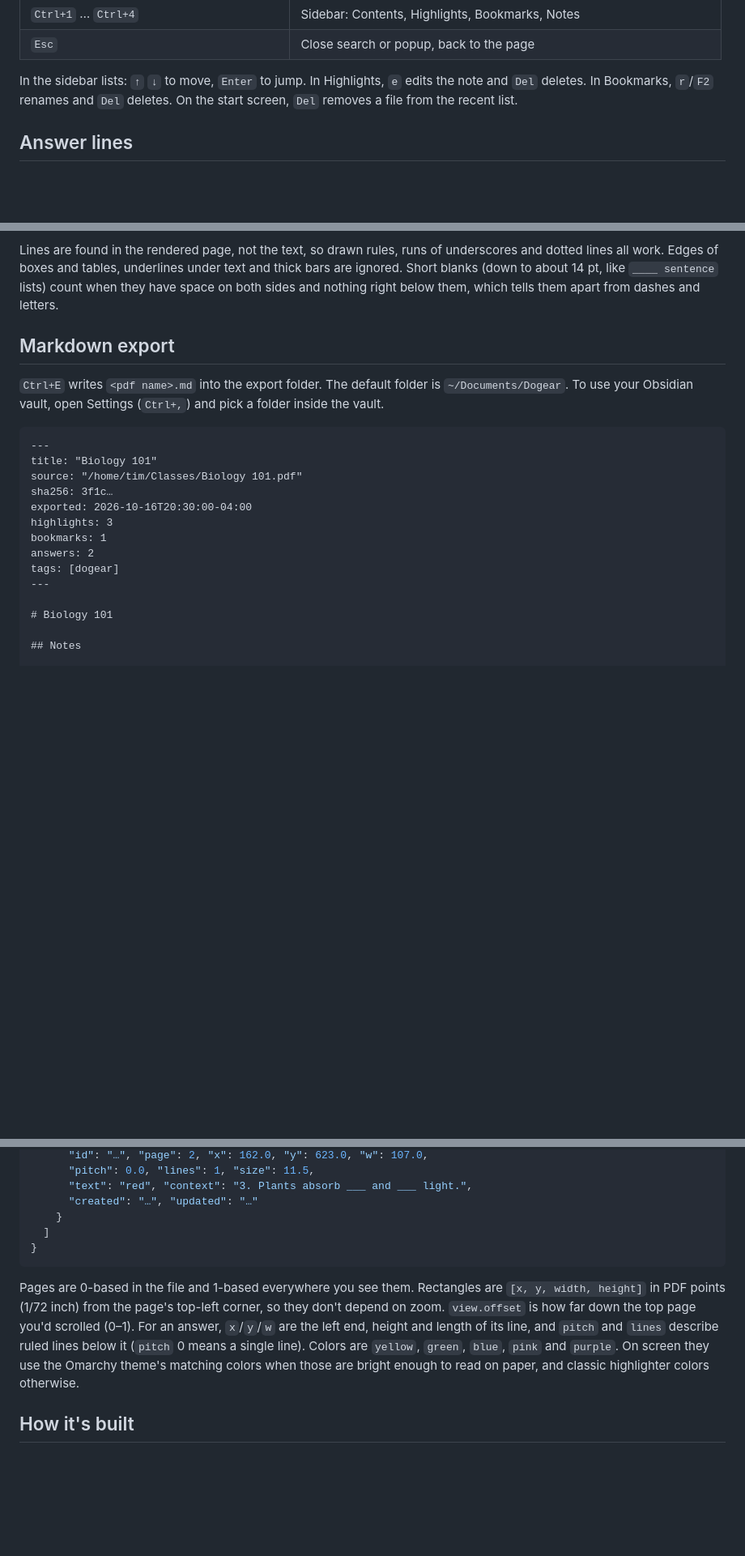
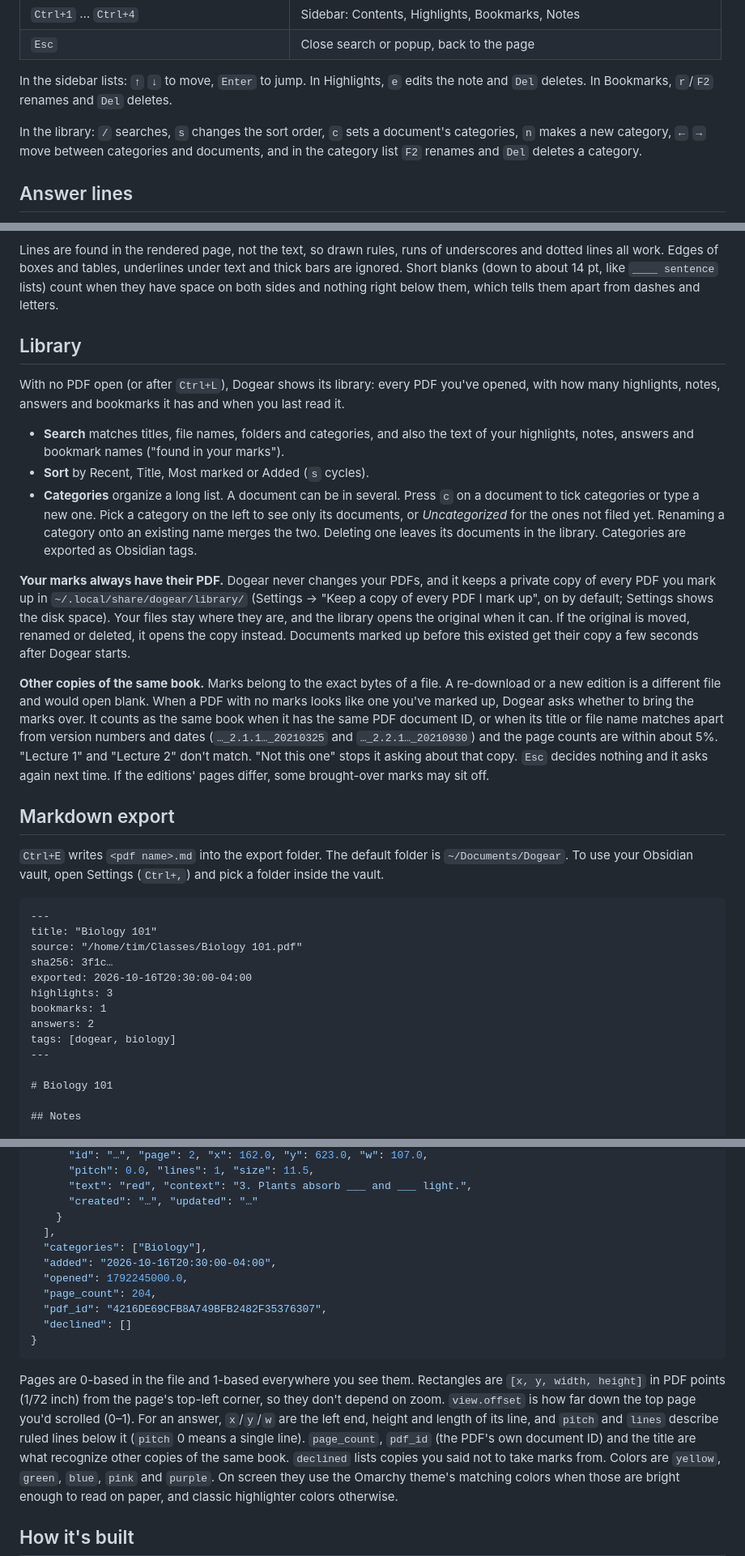
Before and after one commit to ninepointlabs/dogear, a Markdown page: README.md, 3 parts joined by grey strips. Shown at 81% size. Drawn GitHub-style; blank space fills up the shorter version.

Commit message:
Document the library

````diff
--- a/README.md
+++ b/README.md
@@ -85,8 +90,11 @@ Vim-style keys for reading. Press `F1` or `?` to see this list in the app.
 | `Esc` | Close search or popup, back to the page |
 
 In the sidebar lists: `↑` `↓` to move, `Enter` to jump. In Highlights, `e` edits the note
-and `Del` deletes. In Bookmarks, `r`/`F2` renames and `Del` deletes. On the start screen,
-`Del` removes a file from the recent list.
+and `Del` deletes. In Bookmarks, `r`/`F2` renames and `Del` deletes.
+
+In the library: `/` searches, `s` changes the sort order, `c` sets a document's
+categories, `n` makes a new category, `←` `→` move between categories and documents, and
+in the category list `F2` renames and `Del` deletes a category.
 
 ## Answer lines
 
@@ -111,6 +119,36 @@ bars are ignored. Short blanks (down to about 14 pt, like `____ sentence` lists)
 when they have space on both sides and nothing right below them, which tells them apart
 from dashes and letters.
 
+## Library
+
+With no PDF open (or after `Ctrl+L`), Dogear shows its library: every PDF you've opened,
+with how many highlights, notes, answers and bookmarks it has and when you last read it.
+
+- **Search** matches titles, file names, folders and categories, and also the text of
+  your highlights, notes, answers and bookmark names ("found in your marks").
+- **Sort** by Recent, Title, Most marked or Added (`s` cycles).
+- **Categories** organize a long list. A document can be in several. Press `c` on a
+  document to tick categories or type a new one. Pick a category on the left to see
+  only its documents, or *Uncategorized* for the ones not filed yet. Renaming a category
+  onto an existing name merges the two. Deleting one leaves its documents in the library.
+  Categories are exported as Obsidian tags.
+
+**Your marks always have their PDF.** Dogear never changes your PDFs, and it keeps a
+private copy of every PDF you mark up in `~/.local/share/dogear/library/` (Settings →
+"Keep a copy of every PDF I mark up", on by default; Settings shows the disk space).
+Your files stay where they are, and the library opens the original when it can. If the
+original is moved, renamed or deleted, it opens the copy instead. Documents marked up
+before this existed get their copy a few seconds after Dogear starts.
+
+**Other copies of the same book.** Marks belong to the exact bytes of a file. A
+re-download or a new edition is a different file and would open blank. When a PDF with
+no marks looks like one you've marked up, Dogear asks whether to bring the marks over. It
+counts as the same book when it has the same PDF document ID, or when its title or file
+name matches apart from version numbers and dates (`…_2.1.1…_20210325` and
+`…_2.2.1…_20210930`) and the page counts are within about 5%. "Lecture 1" and "Lecture 2"
+don't match. "Not this one" stops it asking about that copy. `Esc` decides nothing and it
+asks again next time. If the editions' pages differ, some brought-over marks may sit off.
+
 ## Markdown export
 
 `Ctrl+E` writes `<pdf name>.md` into the export folder. The default folder is
@@ -126,7 +164,7 @@ exported: 2026-10-16T20:30:00-04:00
 highlights: 3
 bookmarks: 1
 answers: 2
-tags: [dogear]
+tags: [dogear, biology]
 ---
 
 # Biology 101
@@ -223,7 +262,13 @@ Annotation file format (`"dogear": 1` is the schema version):
       "text": "red", "context": "3. Plants absorb ___ and ___ light.",
       "created": "…", "updated": "…"
     }
-  ]
+  ],
+  "categories": ["Biology"],
+  "added": "2026-10-16T20:30:00-04:00",
+  "opened": 1792245000.0,
+  "page_count": 204,
+  "pdf_id": "4216DE69CFB8A749BFB2482F35376307",
+  "declined": []
 }
 ```
 
@@ -232,6 +277,8 @@ Pages are 0-based in the file and 1-based everywhere you see them. Rectangles ar
 they don't depend on zoom. `view.offset` is how far down the top page you'd scrolled (0–1).
 For an answer, `x`/`y`/`w` are the left end, height and length of its line, and
 `pitch` and `lines` describe ruled lines below it (`pitch` 0 means a single line).
+`page_count`, `pdf_id` (the PDF's own document ID) and the title are what recognize
+other copies of the same book. `declined` lists copies you said not to take marks from.
 Colors are `yellow`, `green`, `blue`, `pink` and `purple`. On screen they use the Omarchy
 theme's matching colors when those are bright enough to read on paper, and classic
 highlighter colors otherwise.
````
Also changed, not shown: other parts of README.md (+13 -6 lines), STATUS.md (+11 -2 lines).
